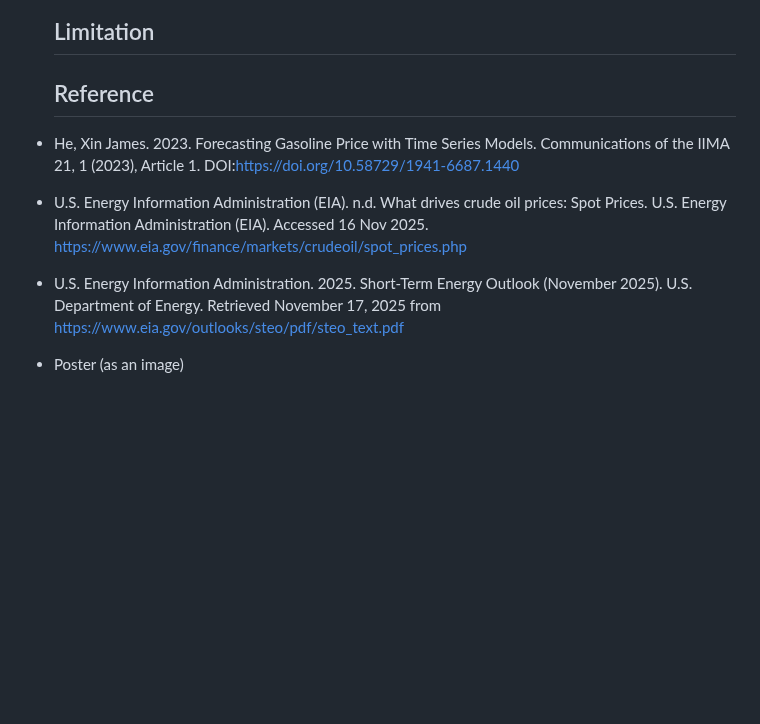
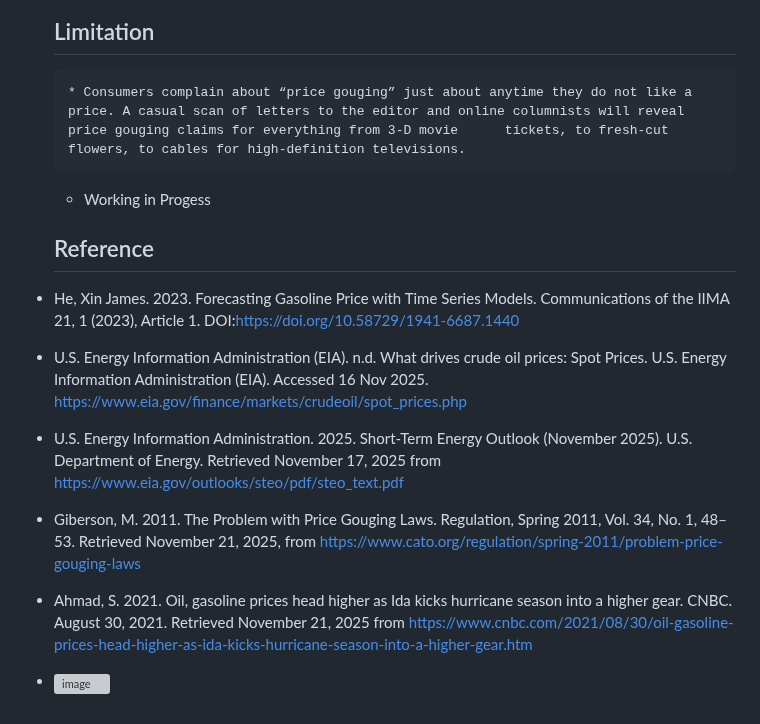
Before and after one commit to Mohawkins/Gas-Refinery-CS-668-Capstone-Project, a Markdown page: README.md, the part around the change. Drawn GitHub-style; blank space fills up the shorter version; grey boxes are pictures that could not be loaded.

Commit message:
Update README with limitations and references
Added limitations and additional references regarding price gouging.

```diff
--- a/README.md
+++ b/README.md
@@ -71,6 +71,10 @@ which would be the lowest annual average price since 2020.
 
 
   ## Limitation
+      * Consumers complain about “price gouging” just about anytime they do not like a price. A casual scan of letters to the editor and online columnists will reveal price gouging claims for everything from 3‑D movie      tickets, to fresh-cut flowers, to cables for high-definition televisions.
+
+    * Working in Progess
+
 
   ## Reference
 
@@ -81,5 +85,11 @@ which would be the lowest annual average price since 2020.
 * U.S. Energy Information Administration. 2025. Short-Term Energy Outlook (November 2025). U.S. Department of Energy.
   Retrieved November 17, 2025 from https://www.eia.gov/outlooks/steo/pdf/steo_text.pdf
 
+*  Giberson, M. 2011. The Problem with Price Gouging Laws. Regulation, Spring 2011, Vol. 34, No. 1, 48–53. Retrieved
+   November 21, 2025, from https://www.cato.org/regulation/spring-2011/problem-price-gouging-laws
 
-* Poster (as an image)
+*  Ahmad, S. 2021. Oil, gasoline prices head higher as Ida kicks hurricane season into a higher gear. CNBC.
+  August 30, 2021. Retrieved November 21, 2025 from https://www.cnbc.com/2021/08/30/oil-gasoline-prices-head-higher-as-ida-kicks-hurricane-season-into-a-higher-gear.htm
+
+
+* <img width="757" height="498" alt="image" src="https://github.com/user-attachments/assets/0cd2b5da-5514-41e8-aa09-5cbf25e5ac6b" />
```
